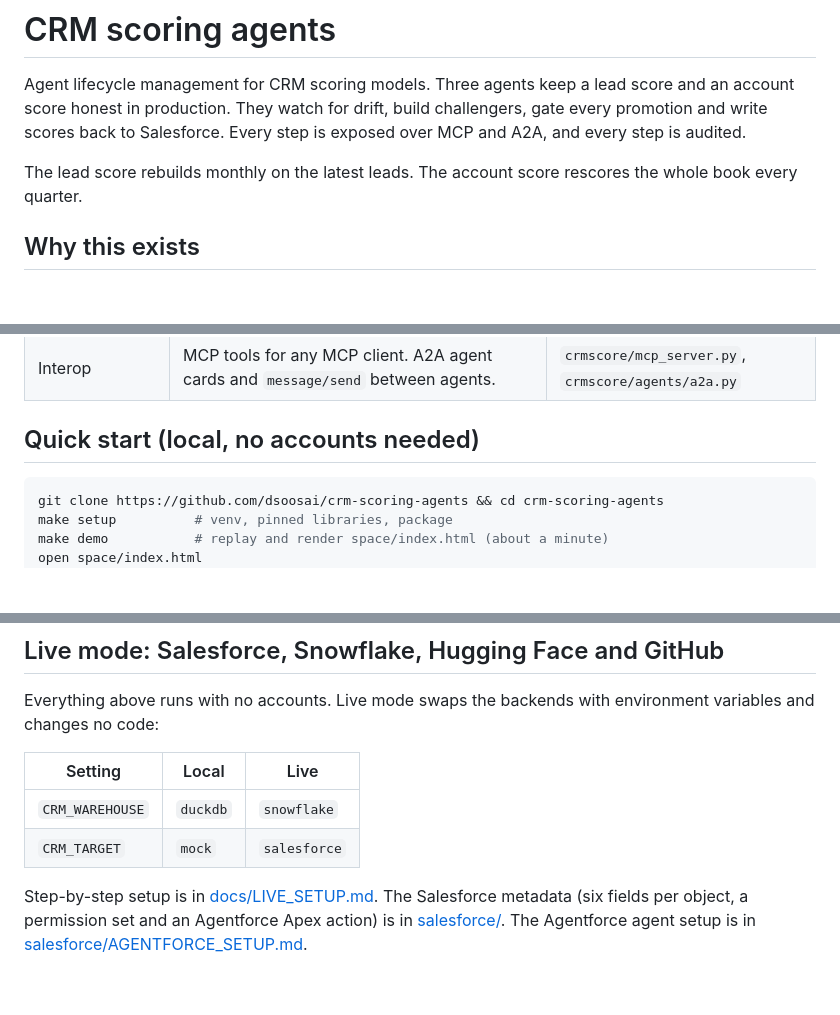
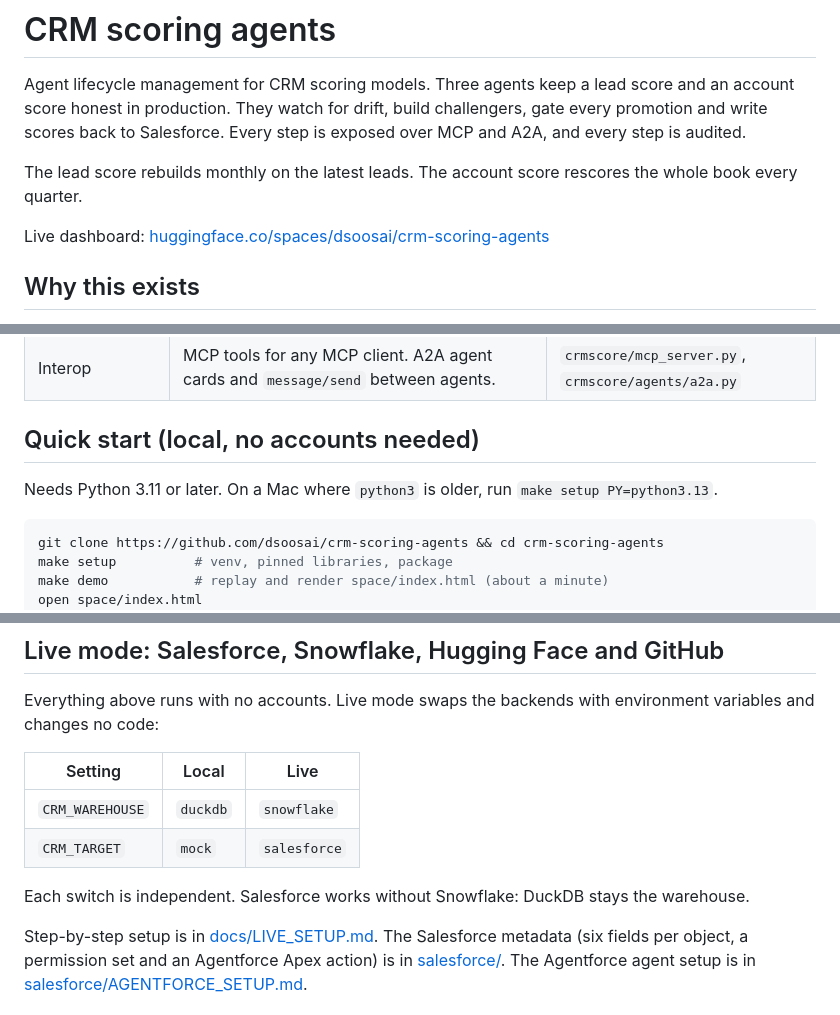
Before and after one commit to dsoosai/crm-scoring-agents, a Markdown page: README.md, 3 parts joined by grey strips. Rendered like a GitHub page; blank space fills up the shorter version.

````diff
--- a/README.md
+++ b/README.md
@@ -3,6 +3,8 @@
 Agent lifecycle management for CRM scoring models. Three agents keep a lead score and an account score honest in production. They watch for drift, build challengers, gate every promotion and write scores back to Salesforce. Every step is exposed over MCP and A2A, and every step is audited.
 
 The lead score rebuilds monthly on the latest leads. The account score rescores the whole book every quarter.
+
+Live dashboard: [huggingface.co/spaces/dsoosai/crm-scoring-agents](https://huggingface.co/spaces/dsoosai/crm-scoring-agents)
 
 ## Why this exists
 
@@ -97,6 +99,8 @@ The Builder Agent cannot promote. The Governance Agent cannot train. Separation
 
 ## Quick start (local, no accounts needed)
 
+Needs Python 3.11 or later. On a Mac where `python3` is older, run `make setup PY=python3.13`.
+
 ```bash
 git clone https://github.com/dsoosai/crm-scoring-agents && cd crm-scoring-agents
 make setup          # venv, pinned libraries, package
@@ -155,6 +159,8 @@ Everything above runs with no accounts. Live mode swaps the backends with enviro
 | `CRM_WAREHOUSE` | `duckdb` | `snowflake` |
 | `CRM_TARGET` | `mock` | `salesforce` |
 
+Each switch is independent. Salesforce works without Snowflake: DuckDB stays the warehouse.
+
 Step-by-step setup is in [docs/LIVE_SETUP.md](docs/LIVE_SETUP.md). The Salesforce metadata (six fields per object, a permission set and an Agentforce Apex action) is in [salesforce/](salesforce/). The Agentforce agent setup is in [salesforce/AGENTFORCE_SETUP.md](salesforce/AGENTFORCE_SETUP.md).
 
 ## Policy lives in config
````
Also changed, not shown: other parts of README.md (+1 -1 lines), DEMO.md (+1 -1 lines), docs/LIVE_SETUP.md (+7 -1 lines).
